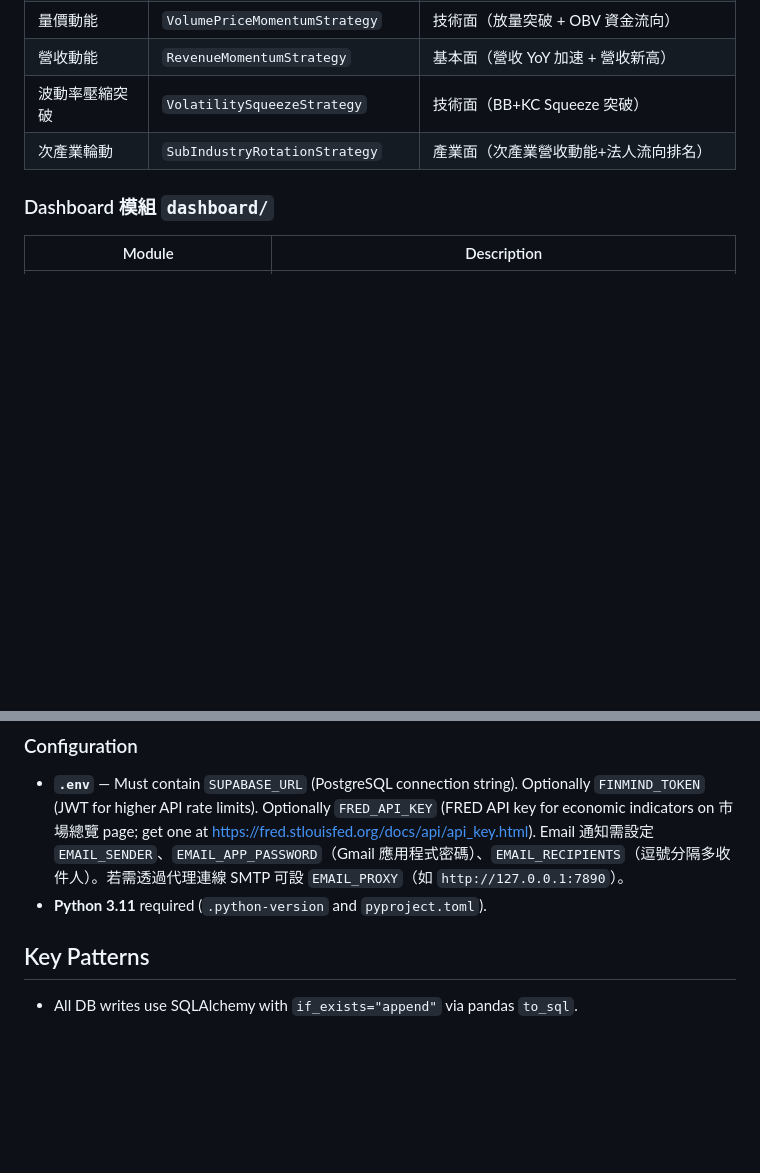
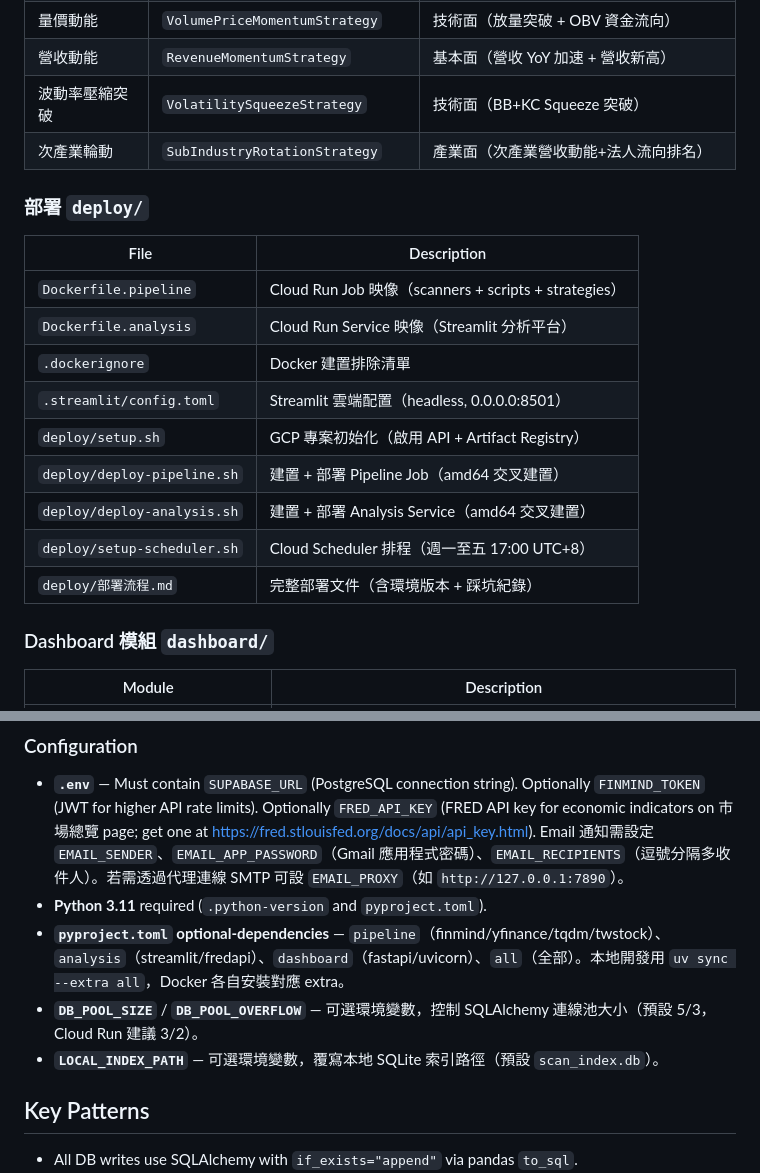
Before and after one commit to ken19960728ken/Stock_analysis, a Markdown page: CLAUDE.md, 2 parts joined by grey strips. Drawn GitHub-style; blank space fills up the shorter version.

Commit message:
docs: 更新 CLAUDE.md — 新增 deploy/ 架構文件 + 環境變數說明
Co-Authored-By: Claude Opus 4.6 <noreply@anthropic.com>

```diff
--- a/CLAUDE.md
+++ b/CLAUDE.md
@@ -157,6 +157,20 @@ Run tests: `uv run pytest tests/ -v`. No linter is configured.
 | 波動率壓縮突破 | `VolatilitySqueezeStrategy` | 技術面（BB+KC Squeeze 突破） |
 | 次產業輪動 | `SubIndustryRotationStrategy` | 產業面（次產業營收動能+法人流向排名） |
 
+### 部署 `deploy/`
+
+| File | Description |
+|---|---|
+| `Dockerfile.pipeline` | Cloud Run Job 映像（scanners + scripts + strategies） |
+| `Dockerfile.analysis` | Cloud Run Service 映像（Streamlit 分析平台） |
+| `.dockerignore` | Docker 建置排除清單 |
+| `.streamlit/config.toml` | Streamlit 雲端配置（headless, 0.0.0.0:8501） |
+| `deploy/setup.sh` | GCP 專案初始化（啟用 API + Artifact Registry） |
+| `deploy/deploy-pipeline.sh` | 建置 + 部署 Pipeline Job（amd64 交叉建置） |
+| `deploy/deploy-analysis.sh` | 建置 + 部署 Analysis Service（amd64 交叉建置） |
+| `deploy/setup-scheduler.sh` | Cloud Scheduler 排程（週一至五 17:00 UTC+8） |
+| `deploy/部署流程.md` | 完整部署文件（含環境版本 + 踩坑紀錄） |
+
 ### Dashboard 模組 `dashboard/`
 
 | Module | Description |
@@ -263,6 +277,9 @@ Run tests: `uv run pytest tests/ -v`. No linter is configured.
 
 - **`.env`** — Must contain `SUPABASE_URL` (PostgreSQL connection string). Optionally `FINMIND_TOKEN` (JWT for higher API rate limits). Optionally `FRED_API_KEY` (FRED API key for economic indicators on 市場總覽 page; get one at https://fred.stlouisfed.org/docs/api/api_key.html). Email 通知需設定 `EMAIL_SENDER`、`EMAIL_APP_PASSWORD`（Gmail 應用程式密碼）、`EMAIL_RECIPIENTS`（逗號分隔多收件人）。若需透過代理連線 SMTP 可設 `EMAIL_PROXY`（如 `http://127.0.0.1:7890`）。
 - **Python 3.11** required (`.python-version` and `pyproject.toml`).
+- **`pyproject.toml` optional-dependencies** — `pipeline`（finmind/yfinance/tqdm/twstock）、`analysis`（streamlit/fredapi）、`dashboard`（fastapi/uvicorn）、`all`（全部）。本地開發用 `uv sync --extra all`，Docker 各自安裝對應 extra。
+- **`DB_POOL_SIZE`** / **`DB_POOL_OVERFLOW`** — 可選環境變數，控制 SQLAlchemy 連線池大小（預設 5/3，Cloud Run 建議 3/2）。
+- **`LOCAL_INDEX_PATH`** — 可選環境變數，覆寫本地 SQLite 索引路徑（預設 `scan_index.db`）。
 
 ## Key Patterns
 
```
